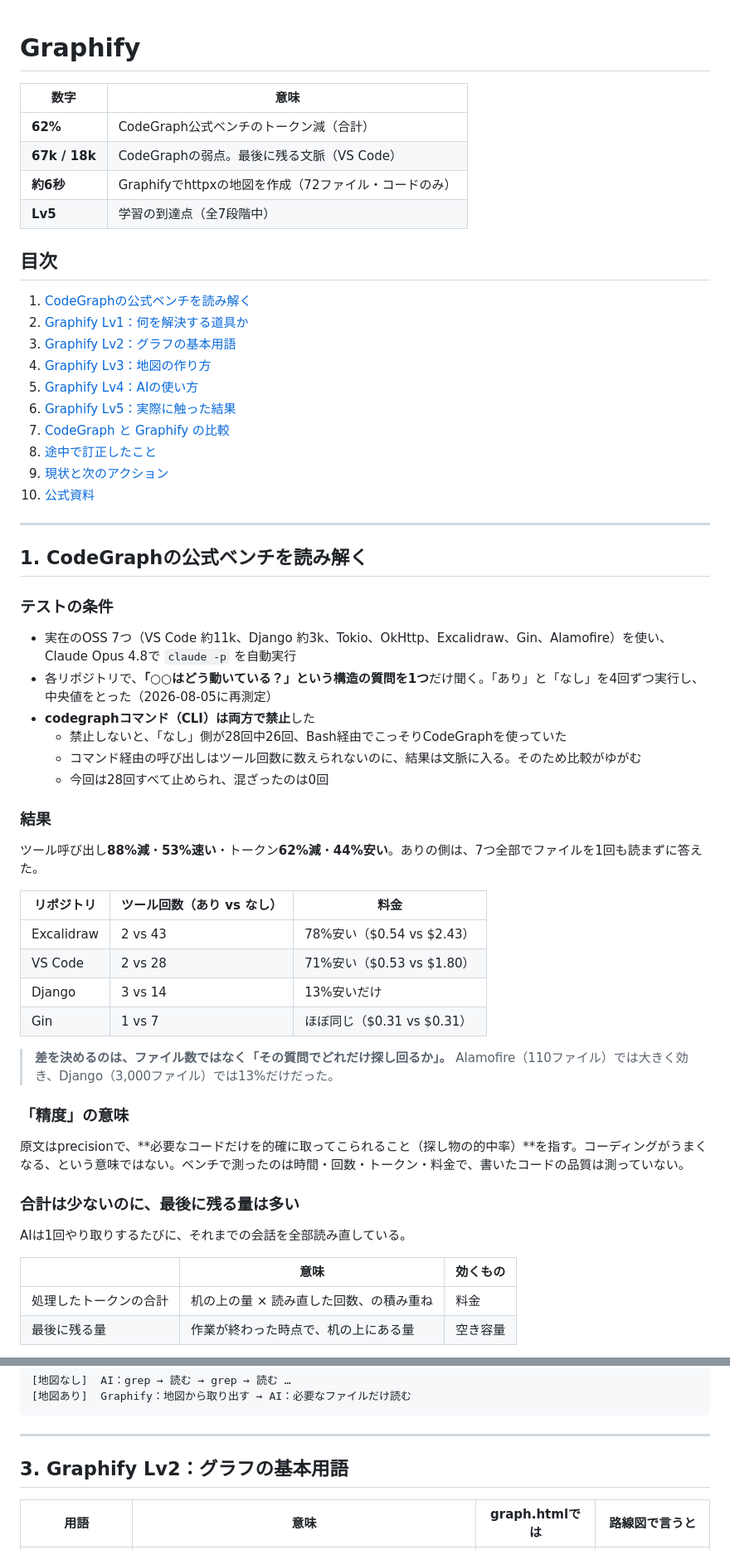
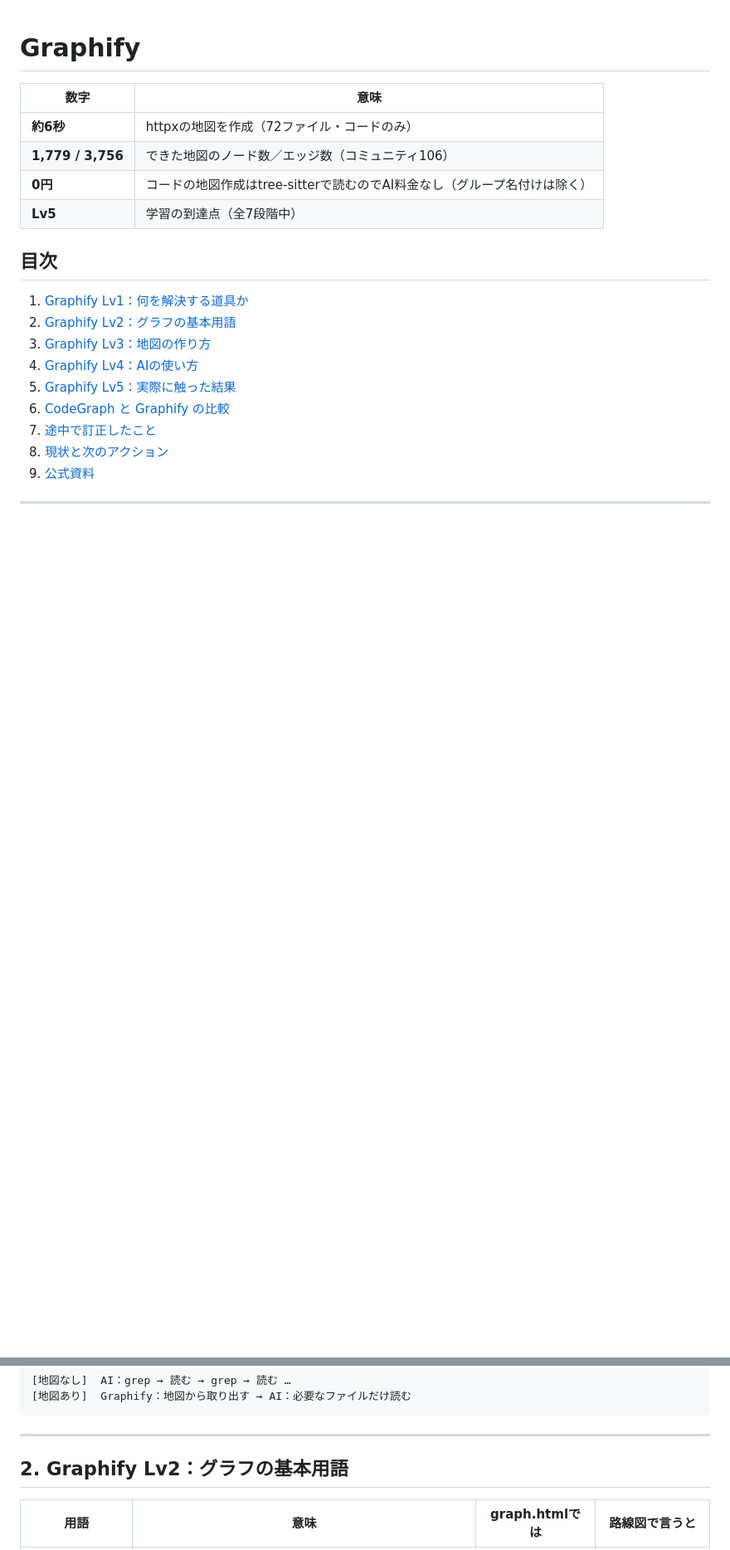
Before and after one commit to chiba-prh/graphify-notes, a Markdown page: README.md, 2 parts joined by grey strips. Shown at 83% size. GitHub-like rendering; blank space fills up the shorter version.

Commit message:
docs: Graphify中心に章立てを変更（CodeGraphベンチは比較章の参考へ移動）
Co-Authored-By: Claude Opus 5.5 (1M context) <noreply@anthropic.com>

```diff
--- a/README.md
+++ b/README.md
@@ -2,60 +2,22 @@
 
 | 数字 | 意味 |
 |---|---|
-| **62%** | CodeGraph公式ベンチのトークン減（合計） |
-| **67k / 18k** | CodeGraphの弱点。最後に残る文脈（VS Code） |
-| **約6秒** | Graphifyでhttpxの地図を作成（72ファイル・コードのみ） |
+| **約6秒** | httpxの地図を作成（72ファイル・コードのみ） |
+| **1,779 / 3,756** | できた地図のノード数／エッジ数（コミュニティ106） |
+| **0円** | コードの地図作成はtree-sitterで読むのでAI料金なし（グループ名付けは除く） |
 | **Lv5** | 学習の到達点（全7段階中） |
 
 ## 目次
 
-1. [CodeGraphの公式ベンチを読み解く](#1-codegraphの公式ベンチを読み解く)
-2. [Graphify Lv1：何を解決する道具か](#2-graphify-lv1何を解決する道具か)
-3. [Graphify Lv2：グラフの基本用語](#3-graphify-lv2グラフの基本用語)
-4. [Graphify Lv3：地図の作り方](#4-graphify-lv3地図の作り方)
-5. [Graphify Lv4：AIの使い方](#5-graphify-lv4aiの使い方)
-6. [Graphify Lv5：実際に触った結果](#6-graphify-lv5実際に触った結果)
-7. [CodeGraph と Graphify の比較](#7-codegraph-と-graphify-の比較)
-8. [途中で訂正したこと](#8-途中で訂正したこと)
-9. [現状と次のアクション](#9-現状と次のアクション)
-10. [公式資料](#10-公式資料)
+1. [Graphify Lv1：何を解決する道具か](#1-graphify-lv1何を解決する道具か)
+2. [Graphify Lv2：グラフの基本用語](#2-graphify-lv2グラフの基本用語)
+3. [Graphify Lv3：地図の作り方](#3-graphify-lv3地図の作り方)
+4. [Graphify Lv4：AIの使い方](#4-graphify-lv4aiの使い方)
+5. [Graphify Lv5：実際に触った結果](#5-graphify-lv5実際に触った結果)
+6. [CodeGraph と Graphify の比較](#6-codegraph-と-graphify-の比較)
+7. [途中で訂正したこと](#7-途中で訂正したこと)
+8. [現状と次のアクション](#8-現状と次のアクション)
+9. [公式資料](#9-公式資料)
 
 ---
 
-## 1. CodeGraphの公式ベンチを読み解く
-
-### テストの条件
-
-- 実在のOSS 7つ（VS Code 約11k、Django 約3k、Tokio、OkHttp、Excalidraw、Gin、Alamofire）を使い、Claude Opus 4.8で `claude -p` を自動実行
-- 各リポジトリで、**「○○はどう動いている？」という構造の質問を1つ**だけ聞く。「あり」と「なし」を4回ずつ実行し、中央値をとった（2026-08-05に再測定）
-- **codegraphコマンド（CLI）は両方で禁止**した
-  - 禁止しないと、「なし」側が28回中26回、Bash経由でこっそりCodeGraphを使っていた
-  - コマンド経由の呼び出しはツール回数に数えられないのに、結果は文脈に入る。そのため比較がゆがむ
-  - 今回は28回すべて止められ、混ざったのは0回
-
-### 結果
-
-ツール呼び出し**88%減**・**53%速い**・トークン**62%減**・**44%安い**。ありの側は、7つ全部でファイルを1回も読まずに答えた。
-
-| リポジトリ | ツール回数（あり vs なし） | 料金 |
-|---|---|---|
-| Excalidraw | 2 vs 43 | 78%安い（$0.54 vs $2.43） |
-| VS Code | 2 vs 28 | 71%安い（$0.53 vs $1.80） |
-| Django | 3 vs 14 | 13%安いだけ |
-| Gin | 1 vs 7 | ほぼ同じ（$0.31 vs $0.31） |
-
-> **差を決めるのは、ファイル数ではなく「その質問でどれだけ探し回るか」。** Alamofire（110ファイル）では大きく効き、Django（3,000ファイル）では13%だけだった。
-
-### 「精度」の意味
-
-原文はprecisionで、**必要なコードだけを的確に取ってこられること（探し物の的中率）**を指す。コーディングがうまくなる、という意味ではない。ベンチで測ったのは時間・回数・トークン・料金で、書いたコードの品質は測っていない。
-
-### 合計は少ないのに、最後に残る量は多い
-
-AIは1回やり取りするたびに、それまでの会話を全部読み直している。
-
-| | 意味 | 効くもの |
-|---|---|---|
-| 処理したトークンの合計 | 机の上の量 × 読み直した回数、の積み重ね | 料金 |
-| 最後に残る量 | 作業が終わった時点で、机の上にある量 | 空き容量 |
-
@@ -89,7 +38,7 @@ AIは1回やり取りするたびに、それまでの会話を全部読み直
 
 ---
 
-## 3. Graphify Lv2：グラフの基本用語
+## 2. Graphify Lv2：グラフの基本用語
 
 | 用語 | 意味 | graph.htmlでは | 路線図で言うと |
 |---|---|---|---|
```
Also changed, not shown: other parts of README.md (+64 -27 lines).
